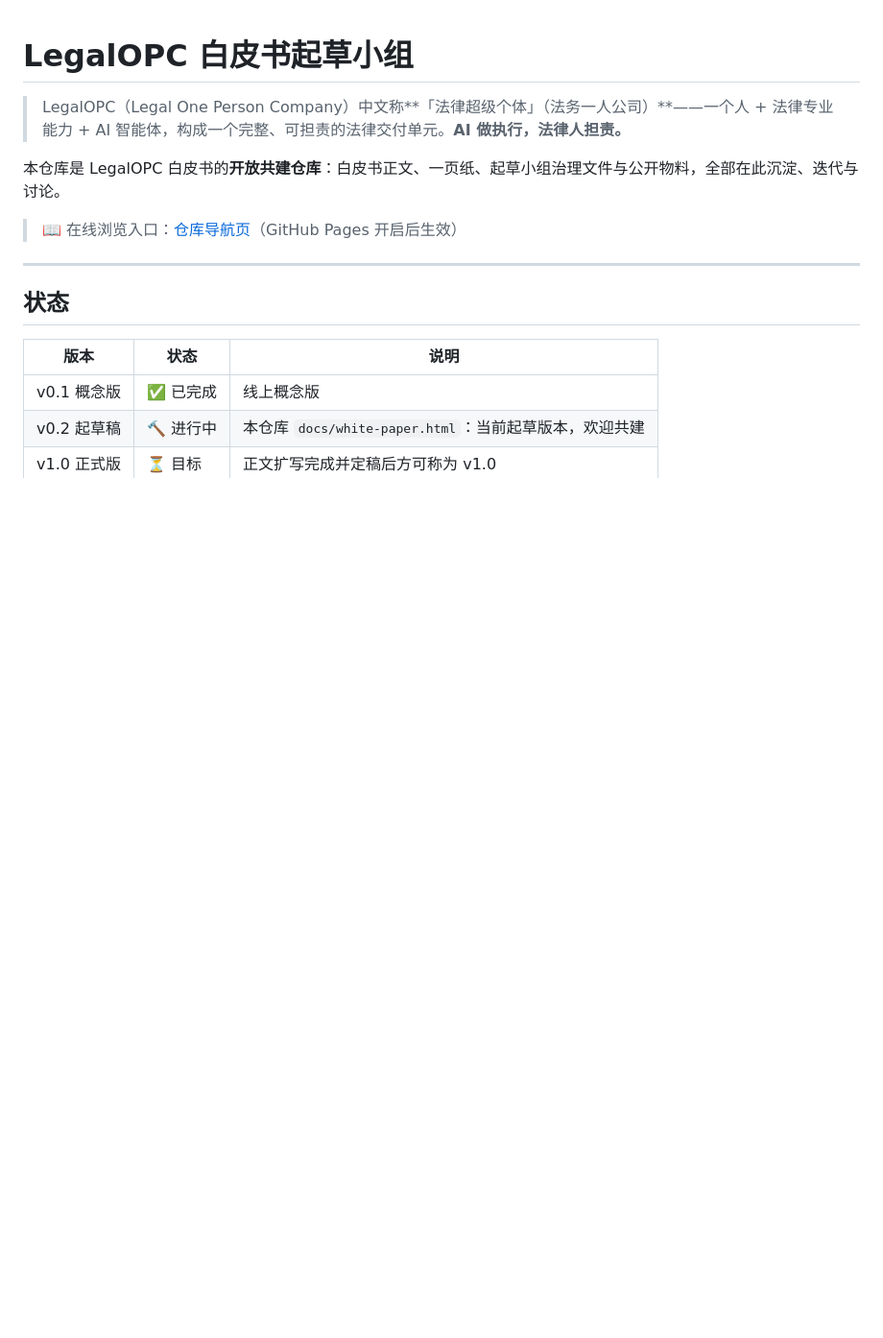
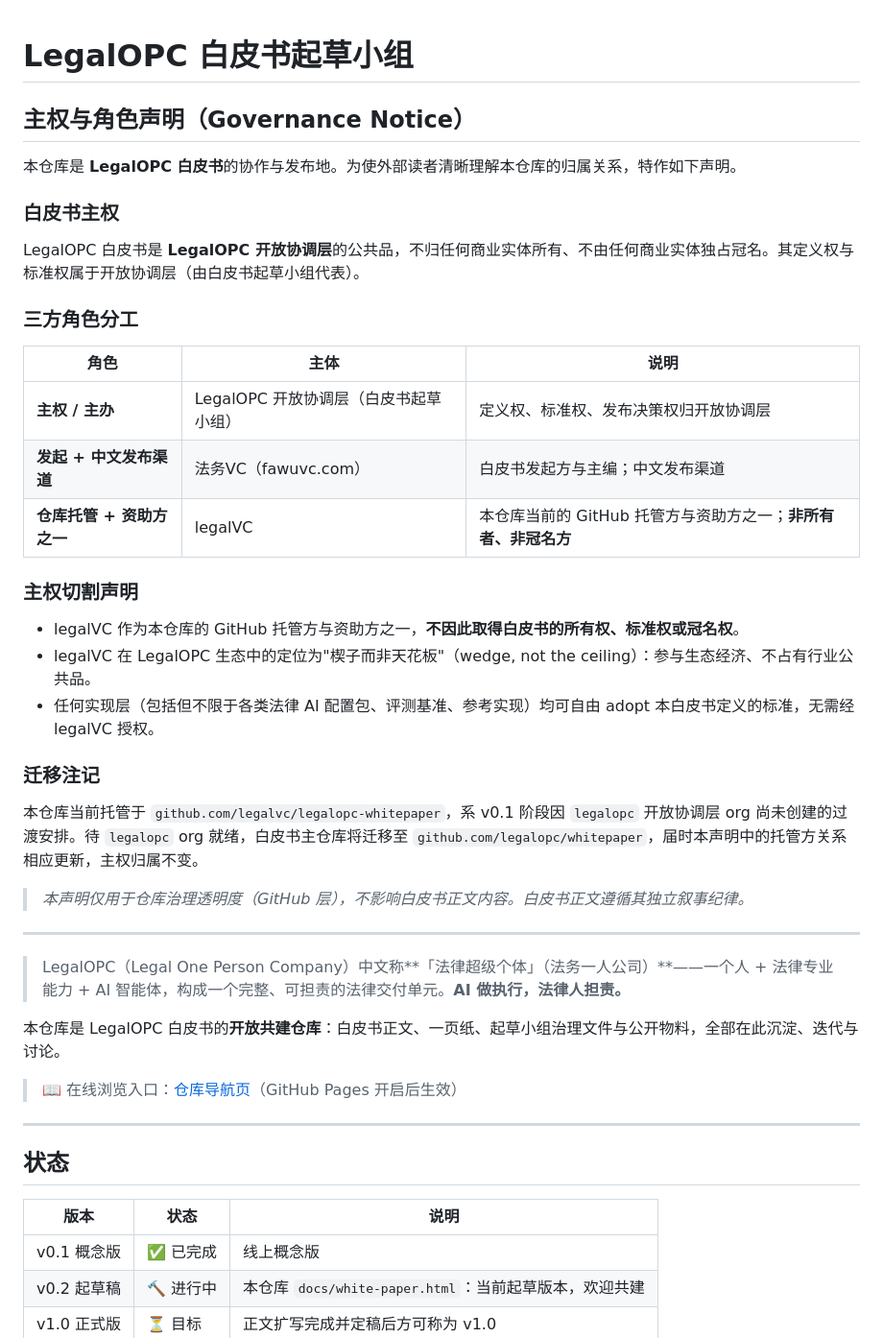
Before and after one commit to legalvc/legalopc-whitepaper, a Markdown page: README.md, the part around the change. Shown at 96% size. GitHub-like rendering; blank space fills up the shorter version.

Commit message:
docs: 顶部新增白皮书主权与角色声明（Governance Notice）

```diff
--- a/README.md
+++ b/README.md
@@ -1,4 +1,31 @@
 # LegalOPC 白皮书起草小组
+
+## 主权与角色声明（Governance Notice）
+
+本仓库是 **LegalOPC 白皮书**的协作与发布地。为使外部读者清晰理解本仓库的归属关系，特作如下声明。
+
+### 白皮书主权
+LegalOPC 白皮书是 **LegalOPC 开放协调层**的公共品，不归任何商业实体所有、不由任何商业实体独占冠名。其定义权与标准权属于开放协调层（由白皮书起草小组代表）。
+
+### 三方角色分工
+
+| 角色 | 主体 | 说明 |
+|------|------|------|
+| **主权 / 主办** | LegalOPC 开放协调层（白皮书起草小组） | 定义权、标准权、发布决策权归开放协调层 |
+| **发起 + 中文发布渠道** | 法务VC（fawuvc.com） | 白皮书发起方与主编；中文发布渠道 |
+| **仓库托管 + 资助方之一** | legalVC | 本仓库当前的 GitHub 托管方与资助方之一；**非所有者、非冠名方** |
+
+### 主权切割声明
+- legalVC 作为本仓库的 GitHub 托管方与资助方之一，**不因此取得白皮书的所有权、标准权或冠名权**。
+- legalVC 在 LegalOPC 生态中的定位为"楔子而非天花板"（wedge, not the ceiling）：参与生态经济、不占有行业公共品。
+- 任何实现层（包括但不限于各类法律 AI 配置包、评测基准、参考实现）均可自由 adopt 本白皮书定义的标准，无需经 legalVC 授权。
+
+### 迁移注记
+本仓库当前托管于 `github.com/legalvc/legalopc-whitepaper`，系 v0.1 阶段因 `legalopc` 开放协调层 org 尚未创建的过渡安排。待 `legalopc` org 就绪，白皮书主仓库将迁移至 `github.com/legalopc/whitepaper`，届时本声明中的托管方关系相应更新，主权归属不变。
+
+> *本声明仅用于仓库治理透明度（GitHub 层），不影响白皮书正文内容。白皮书正文遵循其独立叙事纪律。*
+
+---
 
 > LegalOPC（Legal One Person Company）中文称**「法律超级个体」（法务一人公司）**——一个人 + 法律专业能力 + AI 智能体，构成一个完整、可担责的法律交付单元。**AI 做执行，法律人担责。**
 
```
